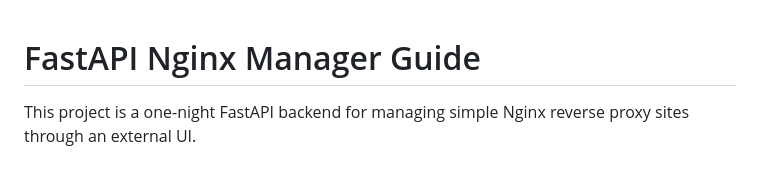
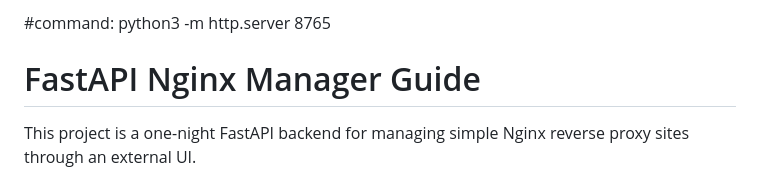
Before and after one commit to kshitijThakkar004/nginx-demo, a Markdown page: README.md, the part around the change. Drawn GitHub-style.

```diff
--- a/README.md
+++ b/README.md
@@ -1,3 +1,5 @@
+#command: python3 -m http.server 8765
+
 # FastAPI Nginx Manager Guide
 
 This project is a one-night FastAPI backend for managing simple Nginx reverse proxy sites through an external UI.
```
